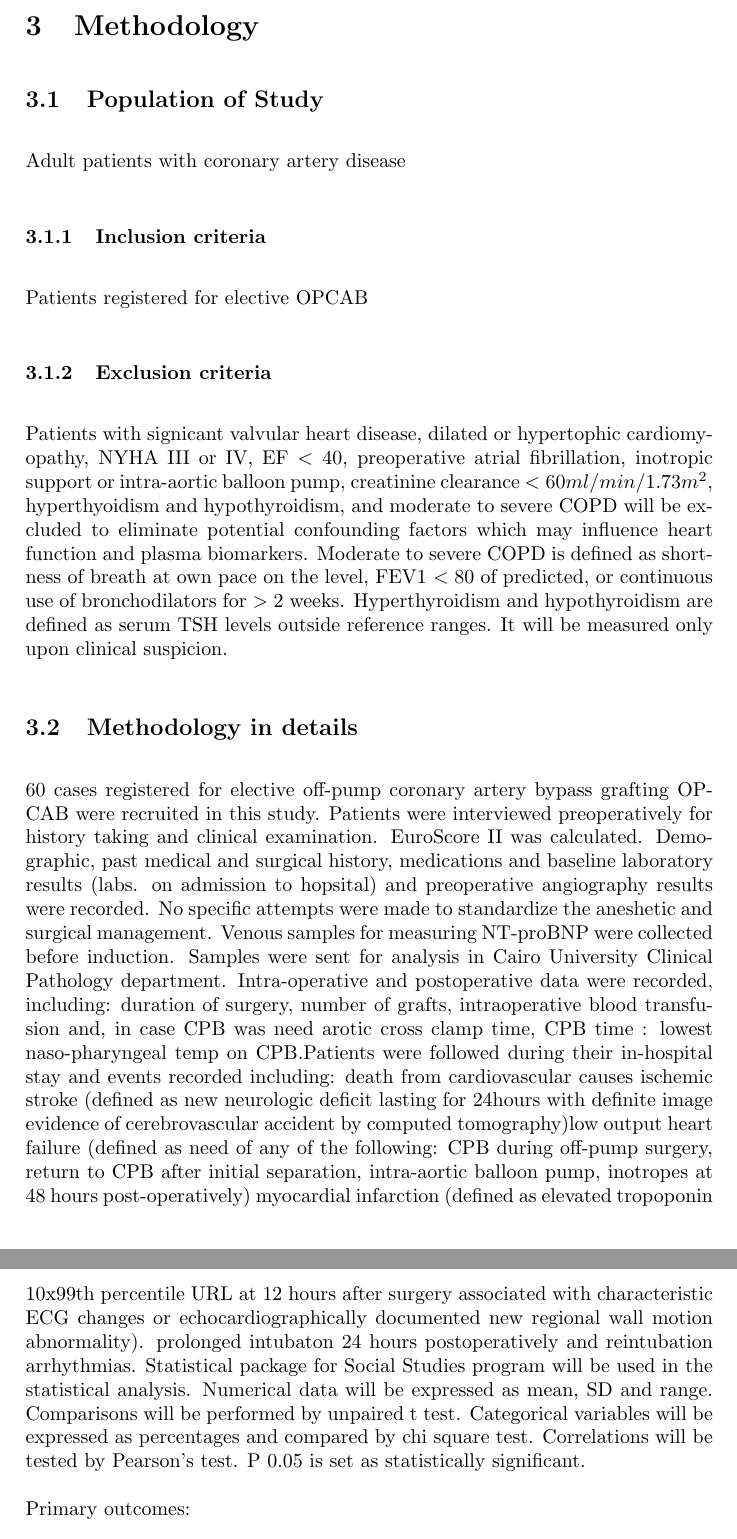
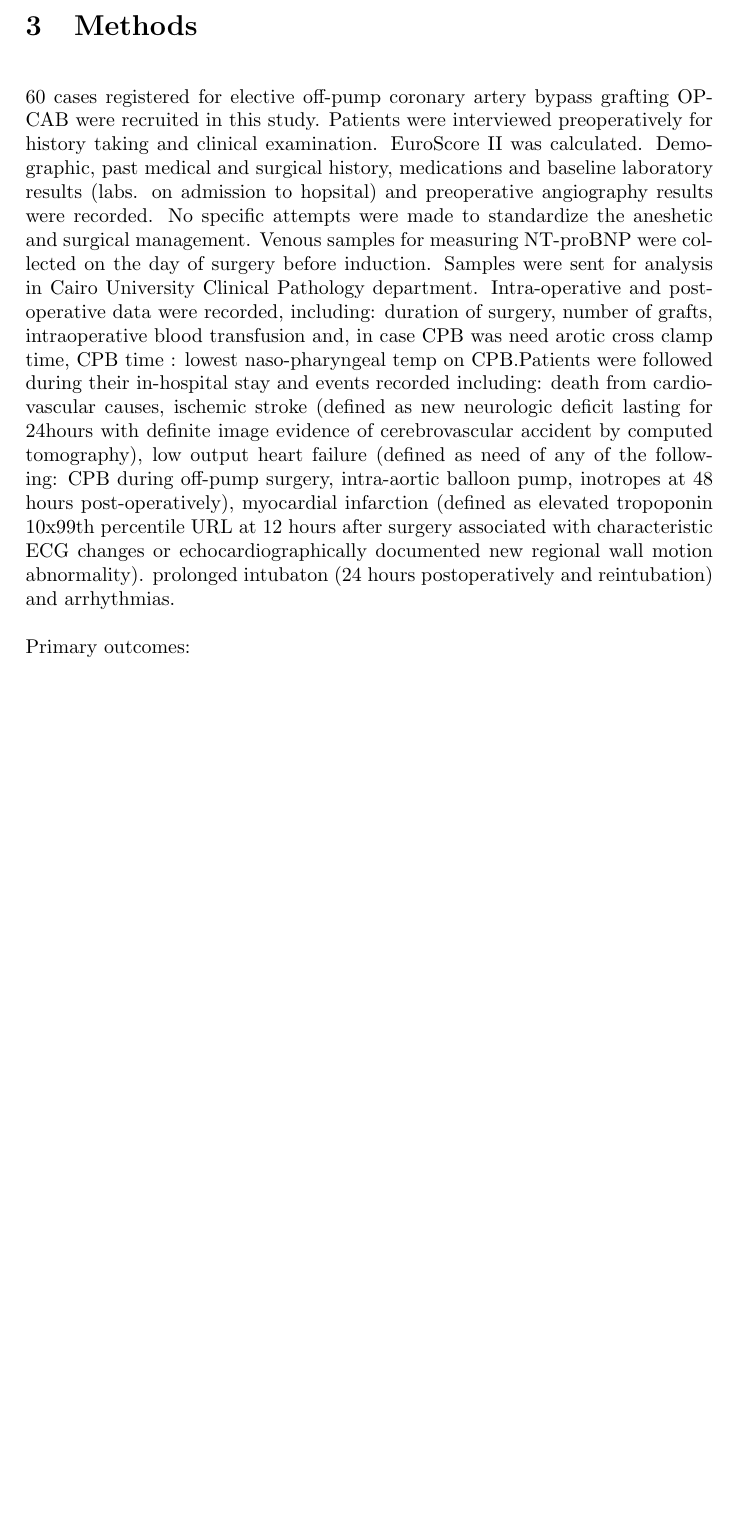
Before and after one commit to DrIbrahimAli/MDThesis, a LaTeX thesis (thesis.tex): two parts of pages 20 and 21 of 35 before the commit and part of page 20 of 34 after it, the two joined at a grey line, cut at the place of the change, the shorter picture padded with empty space. Compiled offline with pdfLaTeX.

Commit message:
the stupid methods :(

```diff
--- a/thesis.tex
+++ b/thesis.tex
@@ -244,23 +244,10 @@ Also short
 
 
 \clearpage
-\section{Methodology}
+\section{Methods}
 
-\subsection{Population of Study}
 
-Adult patients with coronary artery disease
-
-\subsubsection{Inclusion criteria}
-
-Patients registered for elective OPCAB
-
-\subsubsection{Exclusion criteria}
-
-Patients with signicant valvular heart disease, dilated or hypertophic cardiomyopathy, NYHA III or IV, EF $< 40$, preoperative atrial fibrillation, inotropic support or intra-aortic balloon pump, creatinine clearance $< 60 ml/min/1.73 m^2$, hyperthyoidism and hypothyroidism, and moderate to severe COPD will be excluded to eliminate potential confounding factors which may influence heart function and plasma biomarkers.  Moderate to severe COPD is defined as shortness of breath at own pace on the level, FEV1 $< 80$ of predicted, or continuous use of bronchodilators for $> 2$ weeks.  Hyperthyroidism and hypothyroidism are defined as serum TSH levels outside reference ranges.  It will be measured only upon clinical suspicion.
-
-\subsection{Methodology in details}
-
-60 cases registered for elective off-pump coronary artery bypass grafting OPCAB were recruited in this study. Patients were interviewed preoperatively for history taking and clinical examination. EuroScore II was calculated. Demographic, past medical and surgical history, medications and baseline laboratory results (labs. on admission to hopsital) and preoperative angiography results were recorded.  No specific attempts were made to standardize the aneshetic and surgical management.  Venous samples for measuring NT-proBNP were collected before induction. Samples were sent for analysis in Cairo University Clinical Pathology department. Intra-operative and postoperative data were recorded, including: duration of surgery, number of grafts, intraoperative blood transfusion and, in case CPB was need arotic cross clamp time, CPB time : lowest naso-pharyngeal temp on CPB.Patients were followed during their in-hospital stay and events recorded including: death from cardiovascular causes ischemic stroke (defined as new neurologic deficit lasting for  24hours with definite image evidence of cerebrovascular accident by computed tomography)low output heart failure (defined as need of any of the following: CPB during off-pump surgery, return to CPB after initial separation, intra-aortic balloon pump, inotropes at 48 hours post-operatively) myocardial infarction (defined as elevated tropoponin 10x99th percentile URL at 12 hours after surgery associated with characteristic ECG changes or echocardiographically documented new regional wall motion abnormality). prolonged intubaton  24 hours postoperatively and reintubation arrhythmias.  Statistical package for Social Studies program will be used in the statistical analysis. Numerical data will be expressed as mean, SD and range. Comparisons will be performed by unpaired t test. Categorical variables will be expressed as percentages and compared by chi square test. Correlations will be tested by Pearson's test. P  0.05 is set as statistically significant.
+60 cases registered for elective off-pump coronary artery bypass grafting OPCAB were recruited in this study. Patients were interviewed preoperatively for history taking and clinical examination. EuroScore II was calculated. Demographic, past medical and surgical history, medications and baseline laboratory results (labs. on admission to hopsital) and preoperative angiography results were recorded.  No specific attempts were made to standardize the aneshetic and surgical management.  Venous samples for measuring NT-proBNP were collected on the day of surgery before induction. Samples were sent for analysis in Cairo University Clinical Pathology department. Intra-operative and postoperative data were recorded, including: duration of surgery, number of grafts, intraoperative blood transfusion and, in case CPB was need arotic cross clamp time, CPB time : lowest naso-pharyngeal temp on CPB.Patients were followed during their in-hospital stay and events recorded including: death from cardiovascular causes, ischemic stroke (defined as new neurologic deficit lasting for  24hours with definite image evidence of cerebrovascular accident by computed tomography), low output heart failure (defined as need of any of the following: CPB during off-pump surgery, intra-aortic balloon pump, inotropes at 48 hours post-operatively),  myocardial infarction (defined as elevated tropoponin 10x99th percentile URL at 12 hours after surgery associated with characteristic ECG changes or echocardiographically documented new regional wall motion abnormality). prolonged intubaton (24 hours postoperatively and reintubation) and arrhythmias.
 
 Primary outcomes:
     \begin{itemize}
@@ -275,14 +262,13 @@ Secondary outcome parameters:
         \item prolonged intubation
     \end{itemize}
 
+Data were coded and entered using the statistical package SPSS (Statistical Package for the Social Sciences) version 24. Data was summarized using mean, standard deviation, median, minimum and maximum in quantitative data and using frequency (count) and relative frequency (percentage) for categorical data. Comparisons between quantitative variables were done using the non-parametric Mann-Whitney test \citep{Chan2003a}. Correlations between quantitative variables were done using Spearman correlation coefficient \citep{Chan2003b}.  ROC curve was constructed with area under curve analysis performed to detect best cutoff value of NTproBNP for detection of outcomes. P-values less than 0.05 were considered as statistically significant.
+
 
 \section{Results}
 
-\subsection{Statistical methods}
+%You will be heavily qouting Chen et al 2013..filename '../PIIS1607551X12002586.pdf'
 
-Data were coded and entered using the statistical package SPSS (Statistical Package for the Social Sciences) version 24. Data was summarized using mean, standard deviation, median, minimum and maximum in quantitative data and using frequency (count) and relative frequency (percentage) for categorical data. Comparisons between quantitative variables were done using the non-parametric Mann-Whitney test \citep{Chan2003a}. Correlations between quantitative variables were done using Spearman correlation coefficient \citep{Chan2003b}.  ROC curve was constructed with area under curve analysis performed to detect best cutoff value of NTproBNP for detection of outcomes. P-values less than 0.05 were considered as statistically significant.
-
-\subsection{}
 
 
 
```
Also changed, not shown: thesis.bib (+9 -0 lines).
